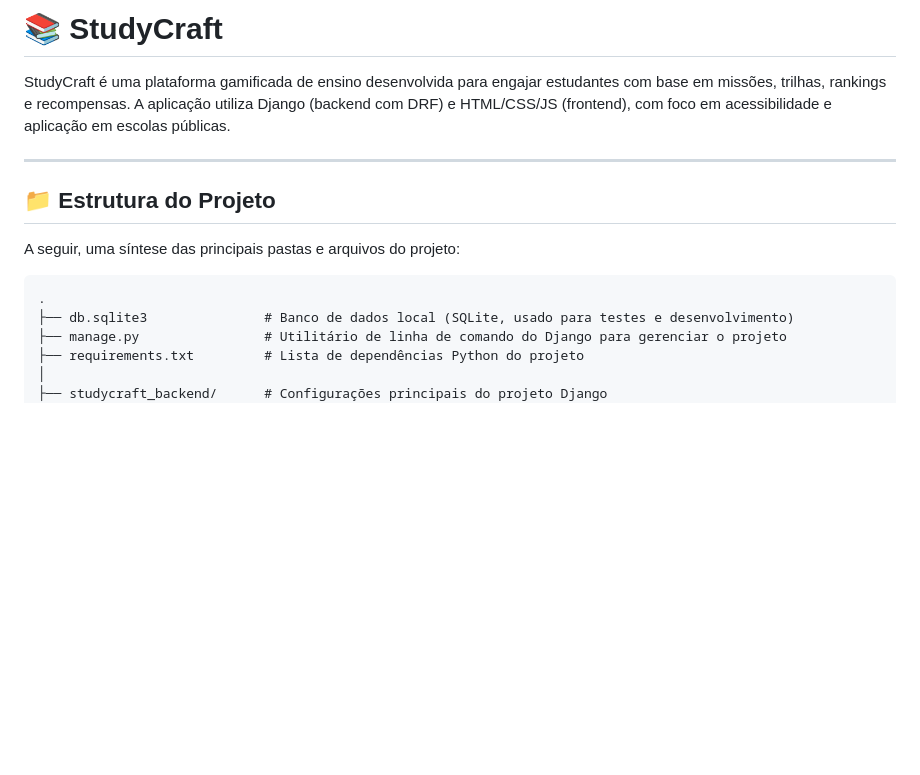
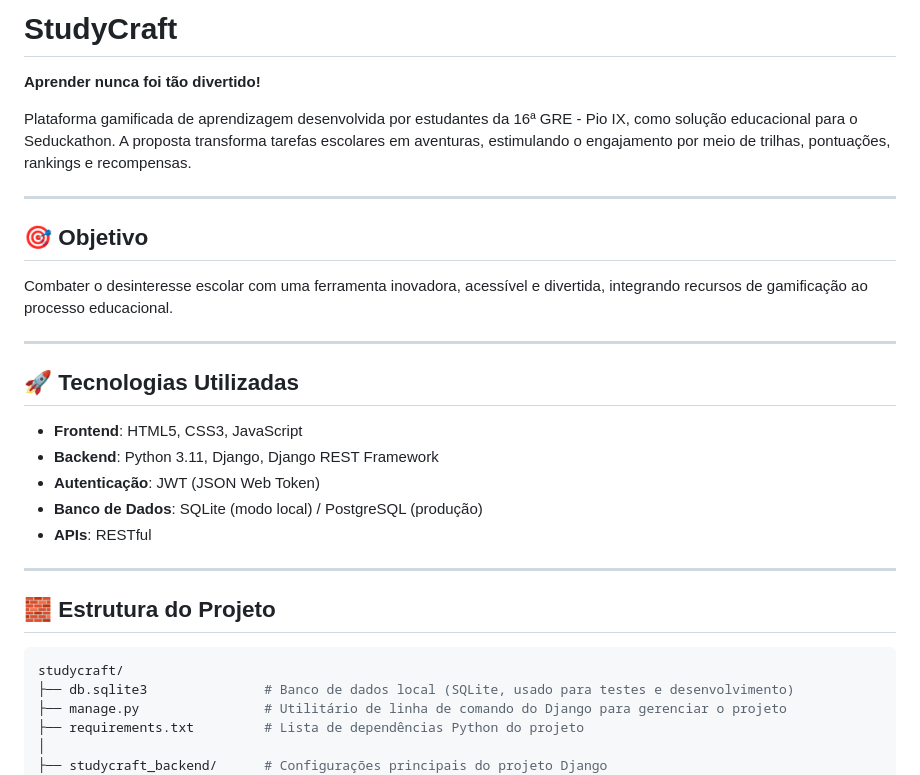
Before and after one commit to studycraft/StudyCraft, a Markdown page: readme.md, the part around one of its changes. Rendered like a GitHub page; blank space fills up the shorter version.

````diff
--- a/readme.md
+++ b/readme.md
@@ -1,15 +1,31 @@
-# 📚 StudyCraft
+# StudyCraft
 
-StudyCraft é uma plataforma gamificada de ensino desenvolvida para engajar estudantes com base em missões, trilhas, rankings e recompensas. A aplicação utiliza Django (backend com DRF) e HTML/CSS/JS (frontend), com foco em acessibilidade e aplicação em escolas públicas.
+**Aprender nunca foi tão divertido!**
+
+Plataforma gamificada de aprendizagem desenvolvida por estudantes da 16ª GRE - Pio IX, como solução educacional para o Seduckathon. A proposta transforma tarefas escolares em aventuras, estimulando o engajamento por meio de trilhas, pontuações, rankings e recompensas.
 
 ---
 
-## 📁 Estrutura do Projeto
+## 🎯 Objetivo
 
-A seguir, uma síntese das principais pastas e arquivos do projeto:
+Combater o desinteresse escolar com uma ferramenta inovadora, acessível e divertida, integrando recursos de gamificação ao processo educacional.
 
-```
-.
+---
+
+## 🚀 Tecnologias Utilizadas
+
+- **Frontend**: HTML5, CSS3, JavaScript
+- **Backend**: Python 3.11, Django, Django REST Framework
+- **Autenticação**: JWT (JSON Web Token)
+- **Banco de Dados**: SQLite (modo local) / PostgreSQL (produção)
+- **APIs**: RESTful
+
+---
+
+## 🧱 Estrutura do Projeto
+
+```bash
+studycraft/
 ├── db.sqlite3               # Banco de dados local (SQLite, usado para testes e desenvolvimento)
 ├── manage.py                # Utilitário de linha de comando do Django para gerenciar o projeto
 ├── requirements.txt         # Lista de dependências Python do projeto
````
Also changed, not shown: other parts of readme.md (+70 -15 lines).
